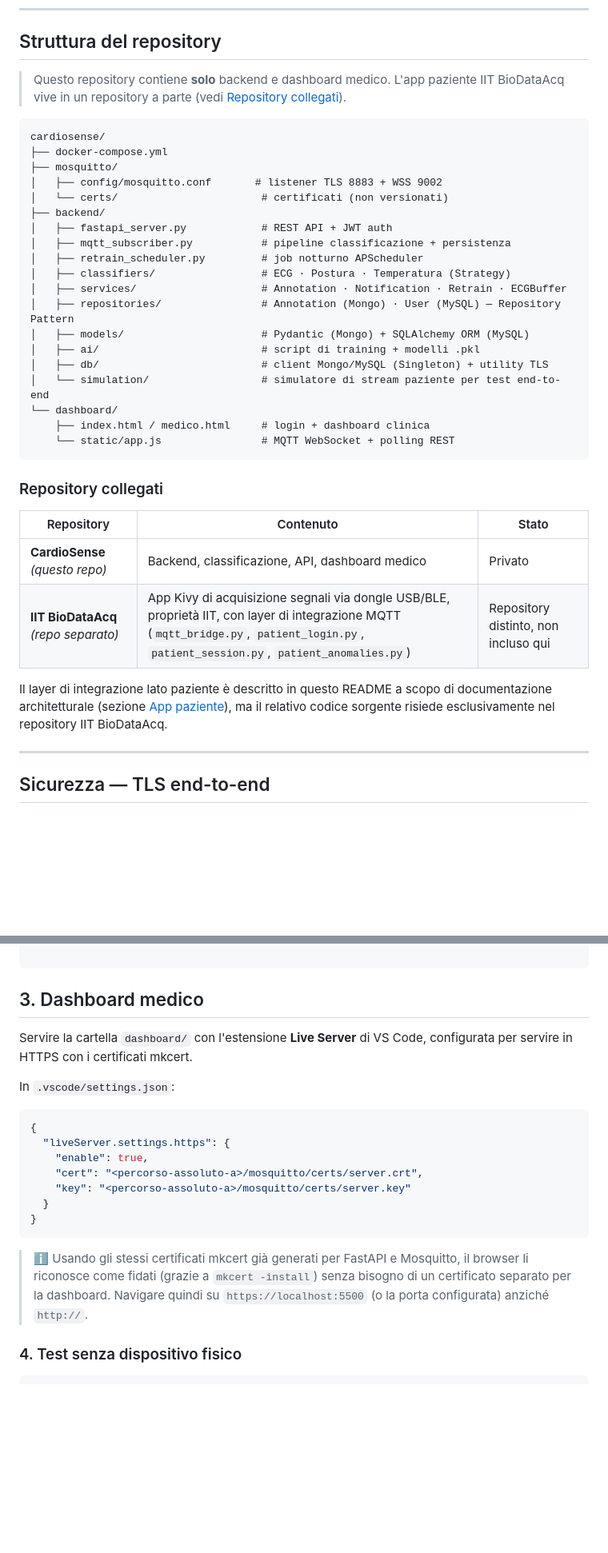
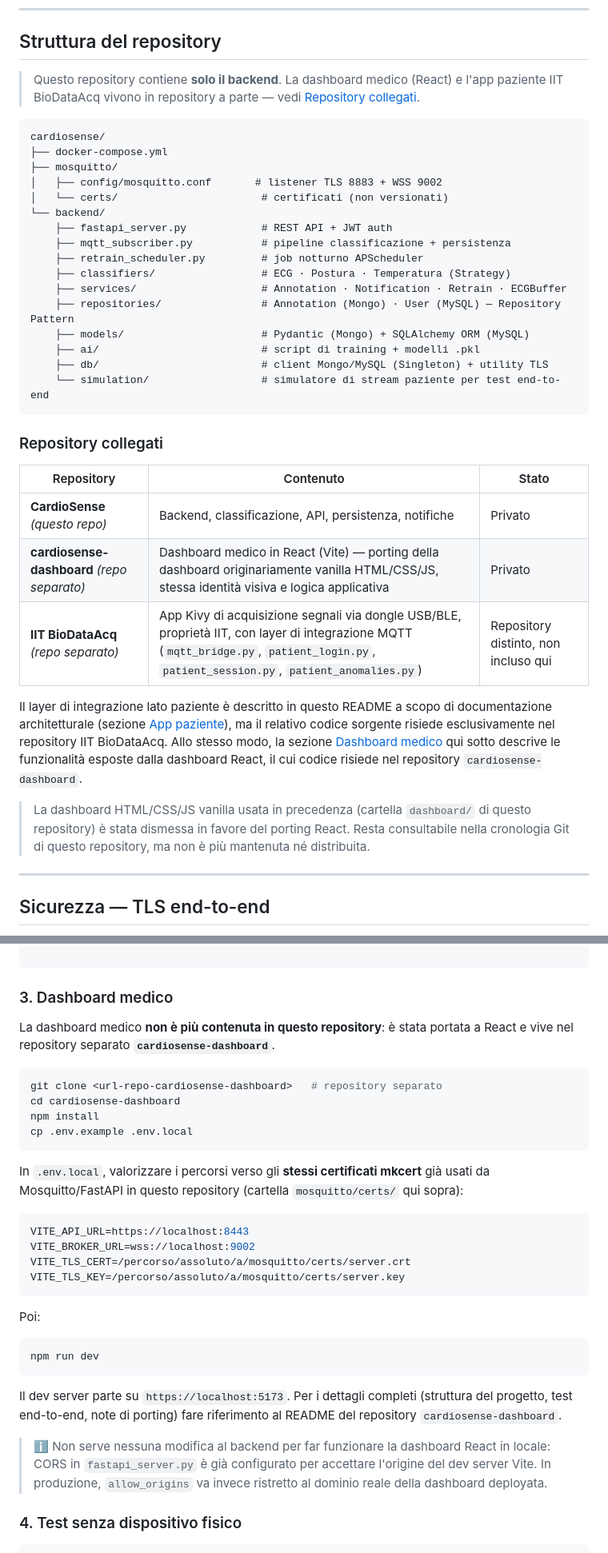
Before and after one commit to UniSalento-IDALab-IoTCourse-2025-2026/wot-project-2025-2026-backend-giuri, a Markdown page: README.md, 2 parts joined by grey strips. Shown at 80% size. Rendered like a GitHub page; blank space fills up the shorter version.

````diff
--- a/README.md
+++ b/README.md
@@ -152,7 +153,7 @@ Il dataset MHEALTH esprime esplicitamente l'accelerazione in **m/s²** e la velo
 
 ## Struttura del repository
 
-> Questo repository contiene **solo** backend e dashboard medico. L'app paziente IIT BioDataAcq vive in un repository a parte (vedi [Repository collegati](#repository-collegati)).
+> Questo repository contiene **solo il backend**. La dashboard medico (React) e l'app paziente IIT BioDataAcq vivono in repository a parte — vedi [Repository collegati](#repository-collegati).
 
 ```
 cardiosense/
@@ -160,30 +161,30 @@ cardiosense/
 ├── mosquitto/
 │   ├── config/mosquitto.conf       # listener TLS 8883 + WSS 9002
 │   └── certs/                       # certificati (non versionati)
-├── backend/
-│   ├── fastapi_server.py            # REST API + JWT auth
-│   ├── mqtt_subscriber.py           # pipeline classificazione + persistenza
-│   ├── retrain_scheduler.py         # job notturno APScheduler
-│   ├── classifiers/                 # ECG · Postura · Temperatura (Strategy)
-│   ├── services/                    # Annotation · Notification · Retrain · ECGBuffer
-│   ├── repositories/                # Annotation (Mongo) · User (MySQL) — Repository Pattern
-│   ├── models/                      # Pydantic (Mongo) + SQLAlchemy ORM (MySQL)
-│   ├── ai/                          # script di training + modelli .pkl
-│   ├── db/                          # client Mongo/MySQL (Singleton) + utility TLS
-│   └── simulation/                  # simulatore di stream paziente per test end-to-end
-└── dashboard/
-    ├── index.html / medico.html     # login + dashboard clinica
-    └── static/app.js                # MQTT WebSocket + polling REST
+└── backend/
+    ├── fastapi_server.py            # REST API + JWT auth
+    ├── mqtt_subscriber.py           # pipeline classificazione + persistenza
+    ├── retrain_scheduler.py         # job notturno APScheduler
+    ├── classifiers/                 # ECG · Postura · Temperatura (Strategy)
+    ├── services/                    # Annotation · Notification · Retrain · ECGBuffer
+    ├── repositories/                # Annotation (Mongo) · User (MySQL) — Repository Pattern
+    ├── models/                      # Pydantic (Mongo) + SQLAlchemy ORM (MySQL)
+    ├── ai/                          # script di training + modelli .pkl
+    ├── db/                          # client Mongo/MySQL (Singleton) + utility TLS
+    └── simulation/                  # simulatore di stream paziente per test end-to-end
 ```
 
 ### Repository collegati
 
 | Repository | Contenuto | Stato |
 |---|---|---|
-| **CardioSense** *(questo repo)* | Backend, classificazione, API, dashboard medico | Privato |
+| **CardioSense** *(questo repo)* | Backend, classificazione, API, persistenza, notifiche | Privato |
+| **cardiosense-dashboard** *(repo separato)* | Dashboard medico in React (Vite) — porting della dashboard originariamente vanilla HTML/CSS/JS, stessa identità visiva e logica applicativa | Privato |
 | **IIT BioDataAcq** *(repo separato)* | App Kivy di acquisizione segnali via dongle USB/BLE, proprietà IIT, con layer di integrazione MQTT (`mqtt_bridge.py`, `patient_login.py`, `patient_session.py`, `patient_anomalies.py`) | Repository distinto, non incluso qui |
 
-Il layer di integrazione lato paziente è descritto in questo README a scopo di documentazione architetturale (sezione [App paziente](#app-paziente)), ma il relativo codice sorgente risiede esclusivamente nel repository IIT BioDataAcq.
+Il layer di integrazione lato paziente è descritto in questo README a scopo di documentazione architetturale (sezione [App paziente](#app-paziente)), ma il relativo codice sorgente risiede esclusivamente nel repository IIT BioDataAcq. Allo stesso modo, la sezione [Dashboard medico](#dashboard-medico) qui sotto descrive le funzionalità esposte dalla dashboard React, il cui codice risiede nel repository `cardiosense-dashboard`.
+
+> La dashboard HTML/CSS/JS vanilla usata in precedenza (cartella `dashboard/` di questo repository) è stata dismessa in favore del porting React. Resta consultabile nella cronologia Git di questo repository, ma non è più mantenuta né distribuita.
 
 ---
 
@@ -234,23 +238,35 @@ python backend/mqtt_subscriber.py   # terminale 3
 
 ```
 
-## 3. Dashboard medico
+### 3. Dashboard medico
 
-Servire la cartella `dashboard/` con l'estensione **Live Server** di VS Code, configurata per servire in HTTPS con i certificati mkcert.
+La dashboard medico **non è più contenuta in questo repository**: è stata portata a React e vive nel repository separato **`cardiosense-dashboard`**.
 
-In `.vscode/settings.json`:
-
-```json
-{
-  "liveServer.settings.https": {
-    "enable": true,
-    "cert": "<percorso-assoluto-a>/mosquitto/certs/server.crt",
-    "key": "<percorso-assoluto-a>/mosquitto/certs/server.key"
-  }
-}
+```bash
+git clone <url-repo-cardiosense-dashboard>   # repository separato
+cd cardiosense-dashboard
+npm install
+cp .env.example .env.local
 ```
 
-> ℹ️ Usando gli stessi certificati mkcert già generati per FastAPI e Mosquitto, il browser li riconosce come fidati (grazie a `mkcert -install`) senza bisogno di un certificato separato per la dashboard. Navigare quindi su `https://localhost:5500` (o la porta configurata) anziché `http://`.
+In `.env.local`, valorizzare i percorsi verso gli **stessi certificati mkcert** già usati da Mosquitto/FastAPI in questo repository (cartella `mosquitto/certs/` qui sopra):
+
+```bash
+VITE_API_URL=https://localhost:8443
+VITE_BROKER_URL=wss://localhost:9002
+VITE_TLS_CERT=/percorso/assoluto/a/mosquitto/certs/server.crt
+VITE_TLS_KEY=/percorso/assoluto/a/mosquitto/certs/server.key
+```
+
+Poi:
+
+```bash
+npm run dev
+```
+
+Il dev server parte su `https://localhost:5173`. Per i dettagli completi (struttura del progetto, test end-to-end, note di porting) fare riferimento al README del repository `cardiosense-dashboard`.
+
+> ℹ️ Non serve nessuna modifica al backend per far funzionare la dashboard React in locale: CORS in `fastapi_server.py` è già configurato per accettare l'origine del dev server Vite. In produzione, `allow_origins` va invece ristretto al dominio reale della dashboard deployata.
 
 ### 4. Test senza dispositivo fisico
 
````
Also changed, not shown: other parts of README.md (+18 -9 lines).
